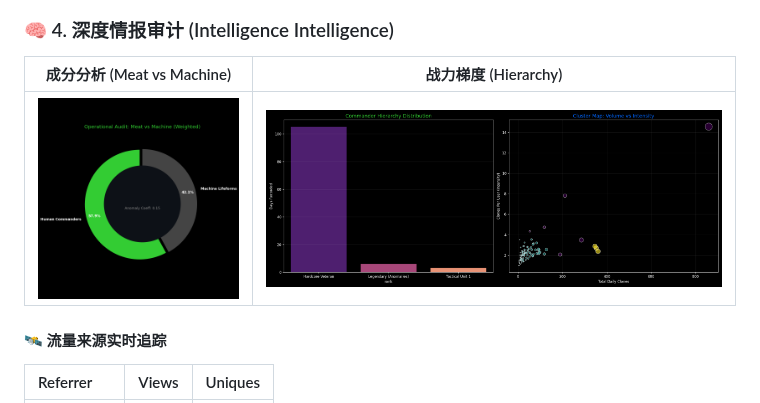
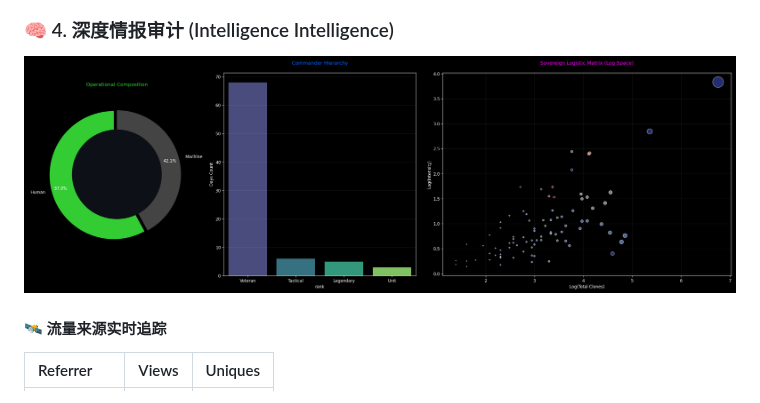
Before and after one commit to yorha2b-lab/auto-crud-copilot, a Markdown page: README.md, the part around one of its changes. Rendered like a GitHub page; pictures changed too: plots/bunker_intelligence_fusion.png (added).

Commit message:
chore: sovereign modular update [total 6101]

```diff
--- a/README.md
+++ b/README.md
@@ -14,9 +14,7 @@
 ![Peak Recon](./plots/bunker_peak_recon.png)
 
 ### 🧠 4. 深度情报审计 (Intelligence Intelligence)
-| 成分分析 (Meat vs Machine) | 战力梯度 (Hierarchy) |
-| :---: | :---: |
-| ![Bot](./plots/bot_composition.png) | ![Cluster](./plots/commander_profiles.png) |
+![Fusion](./plots/bunker_intelligence_fusion.png)
 
 #### 🛰️ 流量来源实时追踪
 | Referrer | Views | Uniques |
```
Also changed, not shown: other parts of README.md (+1 -1 lines).
